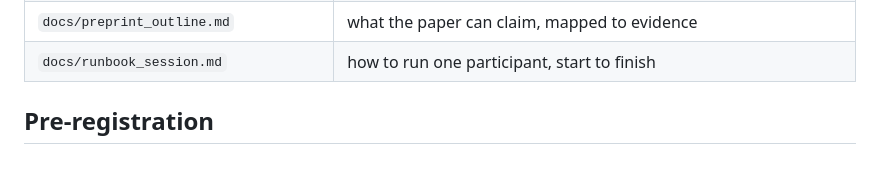
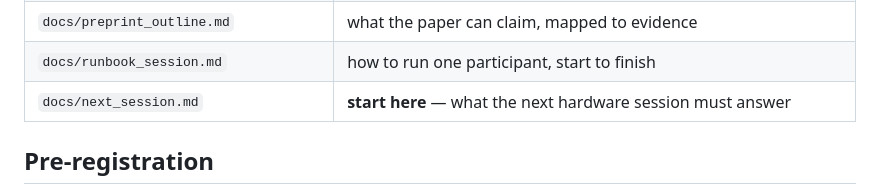
Before and after one commit to kirthankulkarni-bit/Brain-Music-Therapy, a Markdown page: README.md, the part around the change. Rendered like a GitHub page; blank space fills up the shorter version.

```diff
--- a/README.md
+++ b/README.md
@@ -128,6 +128,7 @@ python src/live_music.py --mock --headless --duration 1 --baseline-seconds 20
 | `docs/preprint_draft.md` | sections 1–8 |
 | `docs/preprint_outline.md` | what the paper can claim, mapped to evidence |
 | `docs/runbook_session.md` | how to run one participant, start to finish |
+| `docs/next_session.md` | **start here** — what the next hardware session must answer |
 
 ## Pre-registration
 
```
Also changed, not shown: docs/next_session.md (added, +158 -0 lines).
